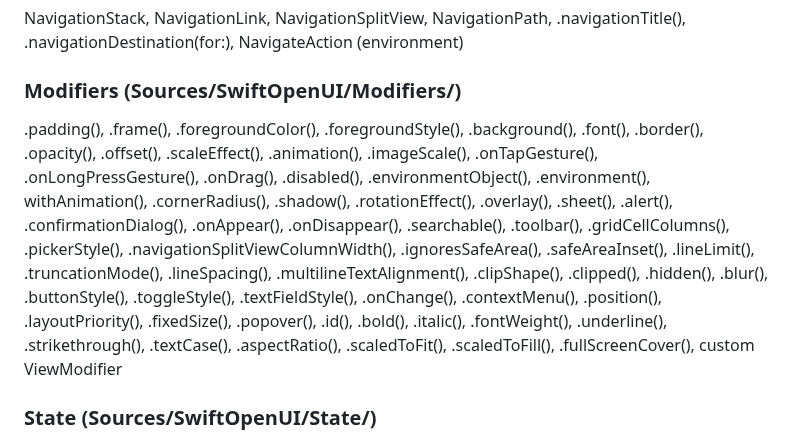
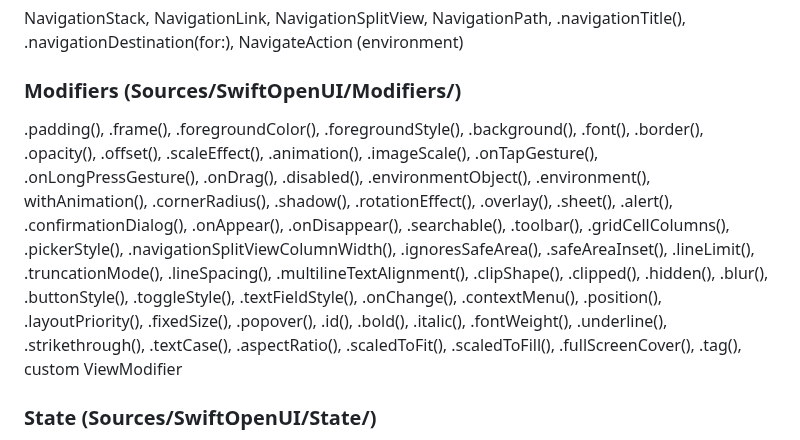
Before and after one commit to codelynx/SwiftOpenUI, a Markdown page: CLAUDE.md, the part around the change. Drawn GitHub-style.

Commit message:
Update tracker and CLAUDE.md for .tag() modifier
Mark tag as Implemented. Modifier count 65→66. Add .tag() to
CLAUDE.md modifier list.

Co-Authored-By: Claude Opus 4.6 (1M context) <noreply@anthropic.com>

```diff
--- a/CLAUDE.md
+++ b/CLAUDE.md
@@ -121,7 +121,7 @@ Text, Button, TextField, SecureField, TextEditor, Toggle, Slider, Stepper, Picke
 NavigationStack, NavigationLink, NavigationSplitView, NavigationPath, .navigationTitle(), .navigationDestination(for:), NavigateAction (environment)
 
 ### Modifiers (Sources/SwiftOpenUI/Modifiers/)
-.padding(), .frame(), .foregroundColor(), .foregroundStyle(), .background(), .font(), .border(), .opacity(), .offset(), .scaleEffect(), .animation(), .imageScale(), .onTapGesture(), .onLongPressGesture(), .onDrag(), .disabled(), .environmentObject(), .environment(), withAnimation(), .cornerRadius(), .shadow(), .rotationEffect(), .overlay(), .sheet(), .alert(), .confirmationDialog(), .onAppear(), .onDisappear(), .searchable(), .toolbar(), .gridCellColumns(), .pickerStyle(), .navigationSplitViewColumnWidth(), .ignoresSafeArea(), .safeAreaInset(), .lineLimit(), .truncationMode(), .lineSpacing(), .multilineTextAlignment(), .clipShape(), .clipped(), .hidden(), .blur(), .buttonStyle(), .toggleStyle(), .textFieldStyle(), .onChange(), .contextMenu(), .position(), .layoutPriority(), .fixedSize(), .popover(), .id(), .bold(), .italic(), .fontWeight(), .underline(), .strikethrough(), .textCase(), .aspectRatio(), .scaledToFit(), .scaledToFill(), .fullScreenCover(), custom ViewModifier
+.padding(), .frame(), .foregroundColor(), .foregroundStyle(), .background(), .font(), .border(), .opacity(), .offset(), .scaleEffect(), .animation(), .imageScale(), .onTapGesture(), .onLongPressGesture(), .onDrag(), .disabled(), .environmentObject(), .environment(), withAnimation(), .cornerRadius(), .shadow(), .rotationEffect(), .overlay(), .sheet(), .alert(), .confirmationDialog(), .onAppear(), .onDisappear(), .searchable(), .toolbar(), .gridCellColumns(), .pickerStyle(), .navigationSplitViewColumnWidth(), .ignoresSafeArea(), .safeAreaInset(), .lineLimit(), .truncationMode(), .lineSpacing(), .multilineTextAlignment(), .clipShape(), .clipped(), .hidden(), .blur(), .buttonStyle(), .toggleStyle(), .textFieldStyle(), .onChange(), .contextMenu(), .position(), .layoutPriority(), .fixedSize(), .popover(), .id(), .bold(), .italic(), .fontWeight(), .underline(), .strikethrough(), .textCase(), .aspectRatio(), .scaledToFit(), .scaledToFill(), .fullScreenCover(), .tag(), custom ViewModifier
 
 ### State (Sources/SwiftOpenUI/State/)
 @State, @Binding, @ObservedObject, @StateObject, @EnvironmentObject, @Published, @FocusState
```
Also changed, not shown: 2 other files.
